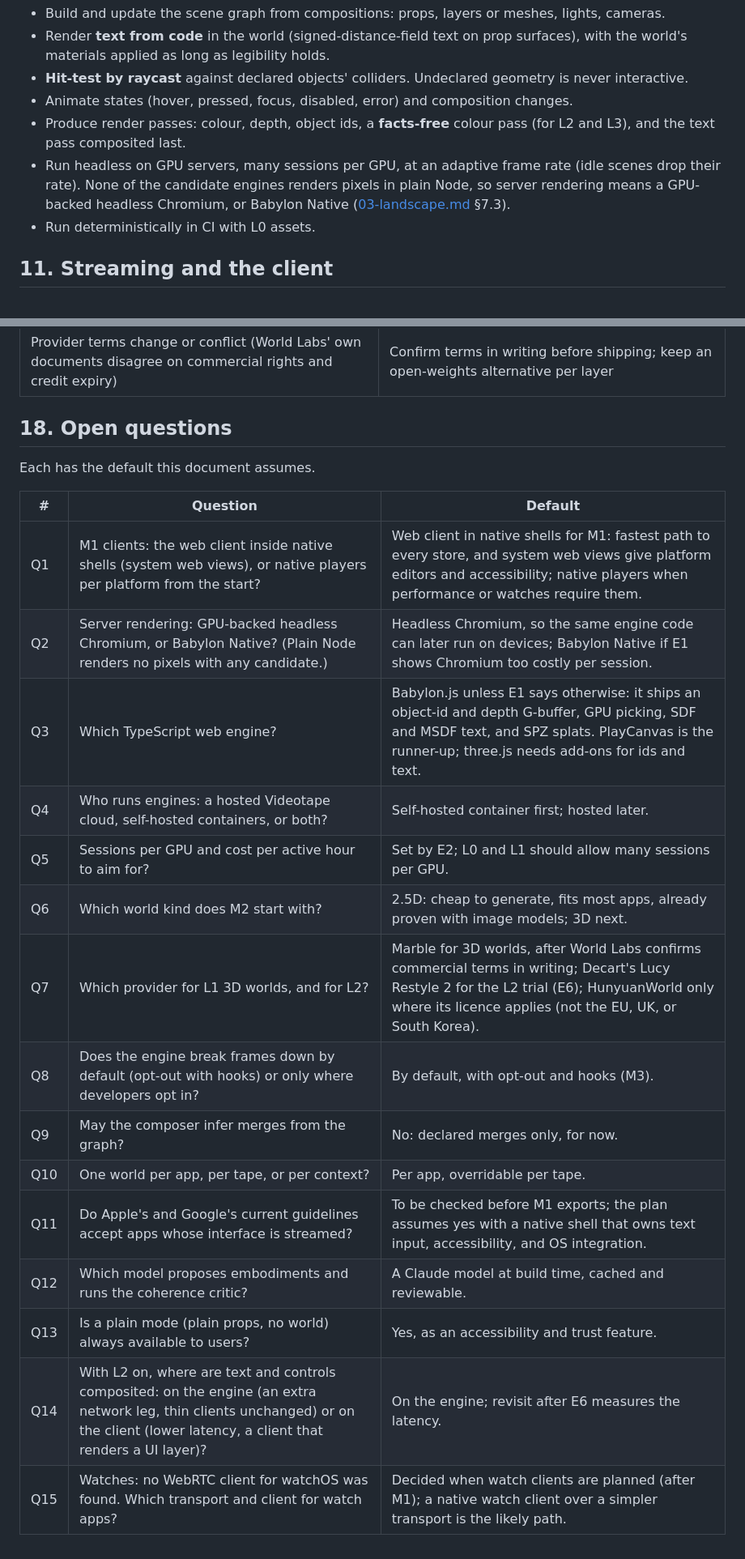
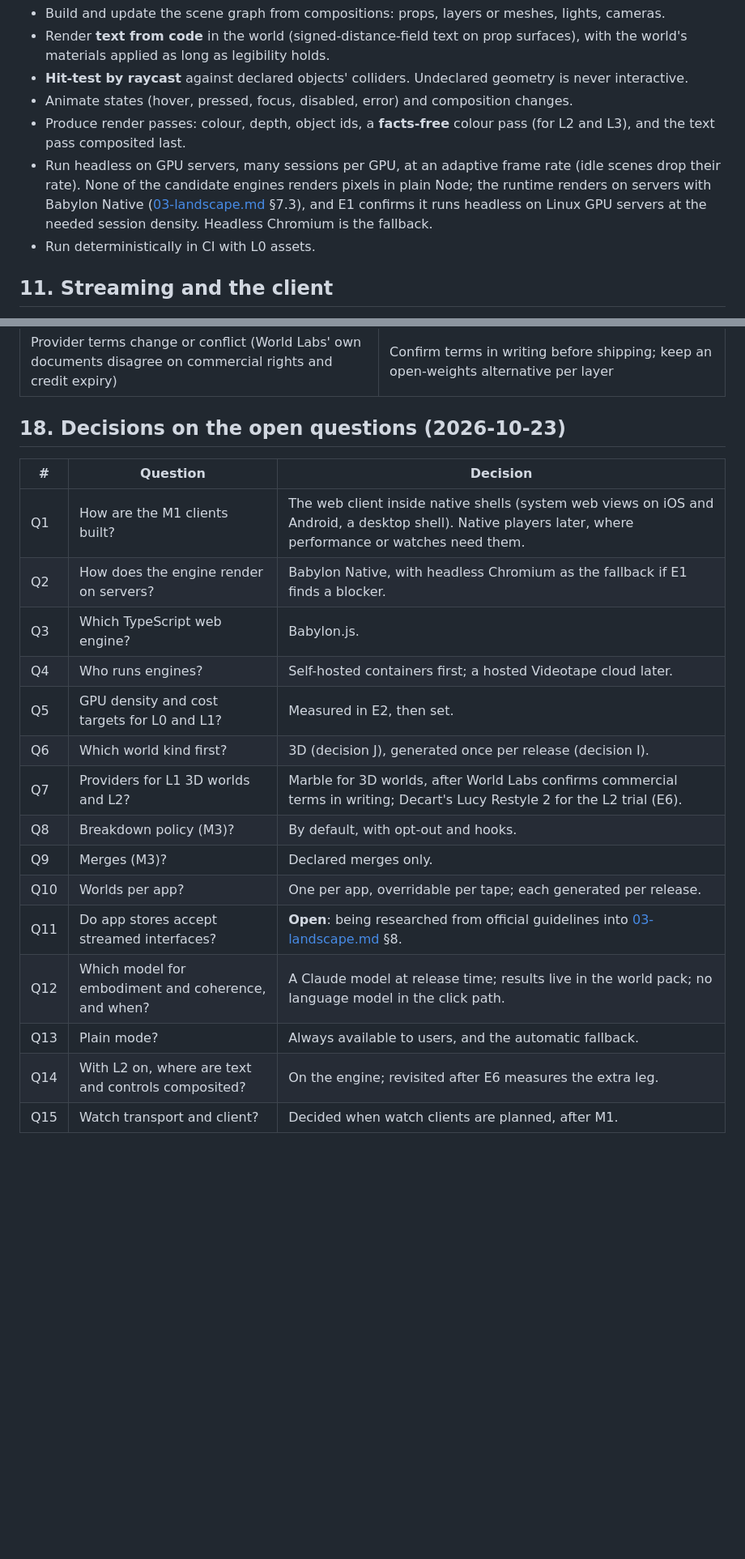
Before and after one commit to arjmandi/videotape, a Markdown page: docs/05-design-v2.md, 2 parts joined by grey strips. Shown at 81% size. GitHub-like rendering; blank space fills up the shorter version.

```diff
--- a/docs/05-design-v2.md
+++ b/docs/05-design-v2.md
@@ -297,8 +326,9 @@ Our own runtime on a TypeScript web engine (the engine is chosen in E1). Its job
 - Produce render passes: colour, depth, object ids, a **facts-free** colour pass (for L2 and L3), and
   the text pass composited last.
 - Run headless on GPU servers, many sessions per GPU, at an adaptive frame rate (idle scenes drop
-  their rate). None of the candidate engines renders pixels in plain Node, so server rendering means
-  a GPU-backed headless Chromium, or Babylon Native ([03-landscape.md](03-landscape.md) §7.3).
+  their rate). None of the candidate engines renders pixels in plain Node; the runtime renders on
+  servers with Babylon Native ([03-landscape.md](03-landscape.md) §7.3), and E1 confirms it runs
+  headless on Linux GPU servers at the needed session density. Headless Chromium is the fallback.
 - Run deterministically in CI with L0 assets.
 
 ## 11. Streaming and the client
@@ -420,24 +450,22 @@ back.
 | No WebRTC client for watchOS found | Watch clients come after M1, over another transport if needed (Q15) |
 | Provider terms change or conflict (World Labs' own documents disagree on commercial rights and credit expiry) | Confirm terms in writing before shipping; keep an open-weights alternative per layer |
 
-## 18. Open questions
+## 18. Decisions on the open questions (2026-10-23)
 
-Each has the default this document assumes.
-
-| # | Question | Default |
-|---|----------|---------|
-| Q1 | M1 clients: the web client inside native shells (system web views), or native players per platform from the start? | Web client in native shells for M1: fastest path to every store, and system web views give platform editors and accessibility; native players when performance or watches require them. |
-| Q2 | Server rendering: GPU-backed headless Chromium, or Babylon Native? (Plain Node renders no pixels with any candidate.) | Headless Chromium, so the same engine code can later run on devices; Babylon Native if E1 shows Chromium too costly per session. |
-| Q3 | Which TypeScript web engine? | Babylon.js unless E1 says otherwise: it ships an object-id and depth G-buffer, GPU picking, SDF and MSDF text, and SPZ splats. PlayCanvas is the runner-up; three.js needs add-ons for ids and text. |
-| Q4 | Who runs engines: a hosted Videotape cloud, self-hosted containers, or both? | Self-hosted container first; hosted later. |
-| Q5 | Sessions per GPU and cost per active hour to aim for? | Set by E2; L0 and L1 should allow many sessions per GPU. |
-| Q6 | Which world kind does M2 start with? | 2.5D: cheap to generate, fits most apps, already proven with image models; 3D next. |
-| Q7 | Which provider for L1 3D worlds, and for L2? | Marble for 3D worlds, after World Labs confirms commercial terms in writing; Decart's Lucy Restyle 2 for the L2 trial (E6); HunyuanWorld only where its licence applies (not the EU, UK, or South Korea). |
-| Q8 | Does the engine break frames down by default (opt-out with hooks) or only where developers opt in? | By default, with opt-out and hooks (M3). |
-| Q9 | May the composer infer merges from the graph? | No: declared merges only, for now. |
-| Q10 | One world per app, per tape, or per context? | Per app, overridable per tape. |
-| Q11 | Do Apple's and Google's current guidelines accept apps whose interface is streamed? | To be checked before M1 exports; the plan assumes yes with a native shell that owns text input, accessibility, and OS integration. |
-| Q12 | Which model proposes embodiments and runs the coherence critic? | A Claude model at build time, cached and reviewable. |
-| Q13 | Is a plain mode (plain props, no world) always available to users? | Yes, as an accessibility and trust feature. |
-| Q14 | With L2 on, where are text and controls composited: on the engine (an extra network leg, thin clients unchanged) or on the client (lower latency, a client that renders a UI layer)? | On the engine; revisit after E6 measures the latency. |
-| Q15 | Watches: no WebRTC client for watchOS was found. Which transport and client for watch apps? | Decided when watch clients are planned (after M1); a native watch client over a simpler transport is the likely path. |
+| # | Question | Decision |
+|---|----------|----------|
+| Q1 | How are the M1 clients built? | The web client inside native shells (system web views on iOS and Android, a desktop shell). Native players later, where performance or watches need them. |
+| Q2 | How does the engine render on servers? | Babylon Native, with headless Chromium as the fallback if E1 finds a blocker. |
+| Q3 | Which TypeScript web engine? | Babylon.js. |
+| Q4 | Who runs engines? | Self-hosted containers first; a hosted Videotape cloud later. |
+| Q5 | GPU density and cost targets for L0 and L1? | Measured in E2, then set. |
+| Q6 | Which world kind first? | 3D (decision J), generated once per release (decision I). |
+| Q7 | Providers for L1 3D worlds and L2? | Marble for 3D worlds, after World Labs confirms commercial terms in writing; Decart's Lucy Restyle 2 for the L2 trial (E6). |
+| Q8 | Breakdown policy (M3)? | By default, with opt-out and hooks. |
+| Q9 | Merges (M3)? | Declared merges only. |
+| Q10 | Worlds per app? | One per app, overridable per tape; each generated per release. |
+| Q11 | Do app stores accept streamed interfaces? | **Open**: being researched from official guidelines into [03-landscape.md](03-landscape.md) §8. |
+| Q12 | Which model for embodiment and coherence, and when? | A Claude model at release time; results live in the world pack; no language model in the click path. |
+| Q13 | Plain mode? | Always available to users, and the automatic fallback. |
+| Q14 | With L2 on, where are text and controls composited? | On the engine; revisited after E6 measures the extra leg. |
+| Q15 | Watch transport and client? | Decided when watch clients are planned, after M1. |
```
Also changed, not shown: other parts of docs/05-design-v2.md (+33 -4 lines).
